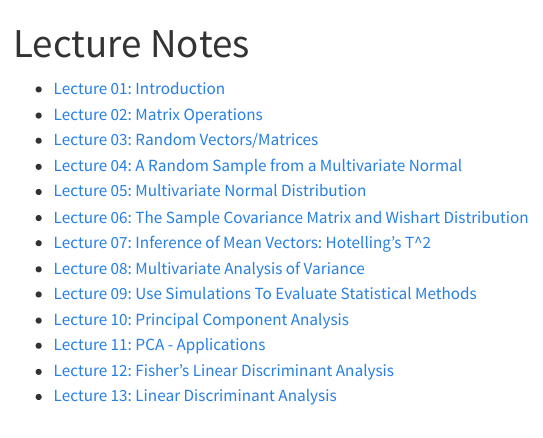
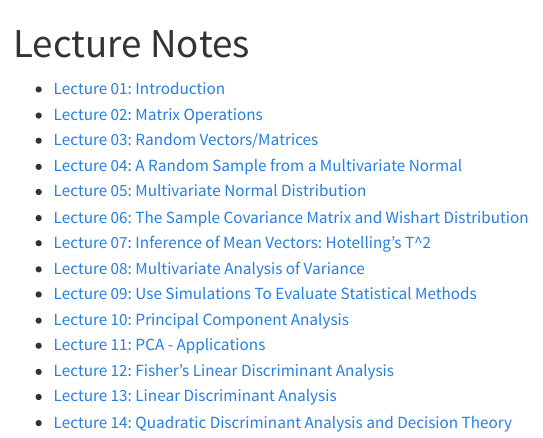
Before and after one commit to yu-zhaoxia/STAT240, a Quarto document (lectures/index.qmd): the page in a window 1100 px wide, from its top. Rendered offline with R 4.5, knitr and Pandoc in place of Quarto, with nearby package versions; menus at the side of the page are left out.

Commit message:
new lecture

```diff
--- a/lectures/index.qmd
+++ b/lectures/index.qmd
@@ -15,3 +15,4 @@ title: "Lecture Notes"
 - [Lecture 11: PCA - Applications](Lecture11_PCA_Applications.qmd){target="_blank"}
 - [Lecture 12: Fisher's Linear Discriminant Analysis](Lecture12_FLDA.qmd){target="_blank"}
 - [Lecture 13: Linear Discriminant Analysis](Lecture13_LDA.qmd){target="_blank"}
+- [Lecture 14: Quadratic Discriminant Analysis and Decision Theory](Lecture14_QDAAndDecision.qmd){target="_blank"}
```
